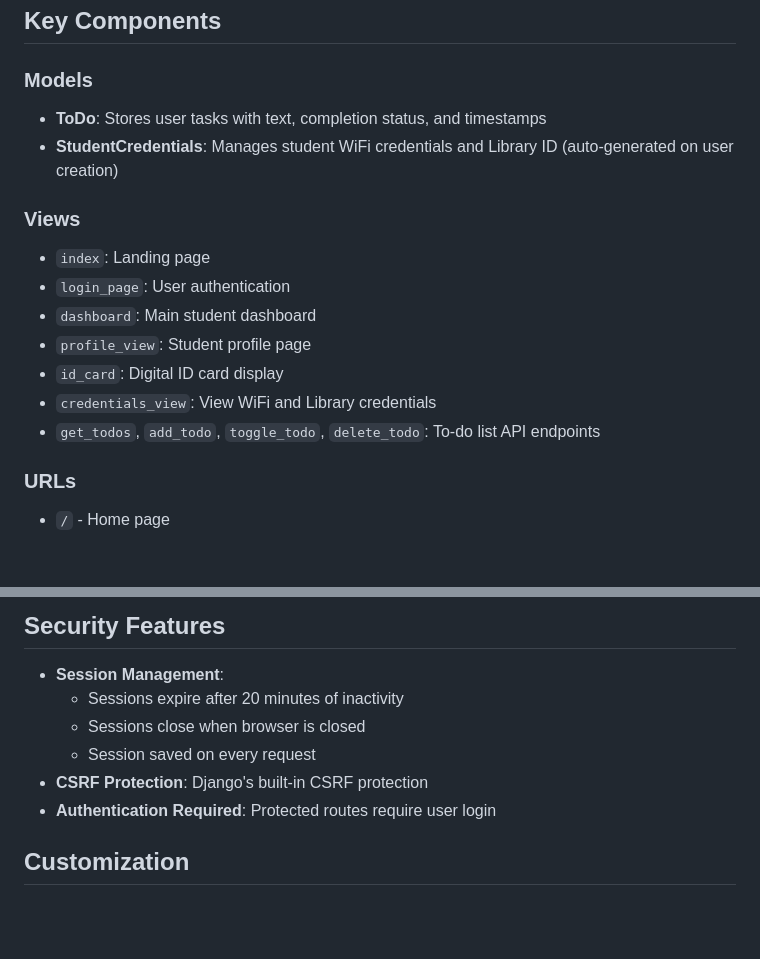
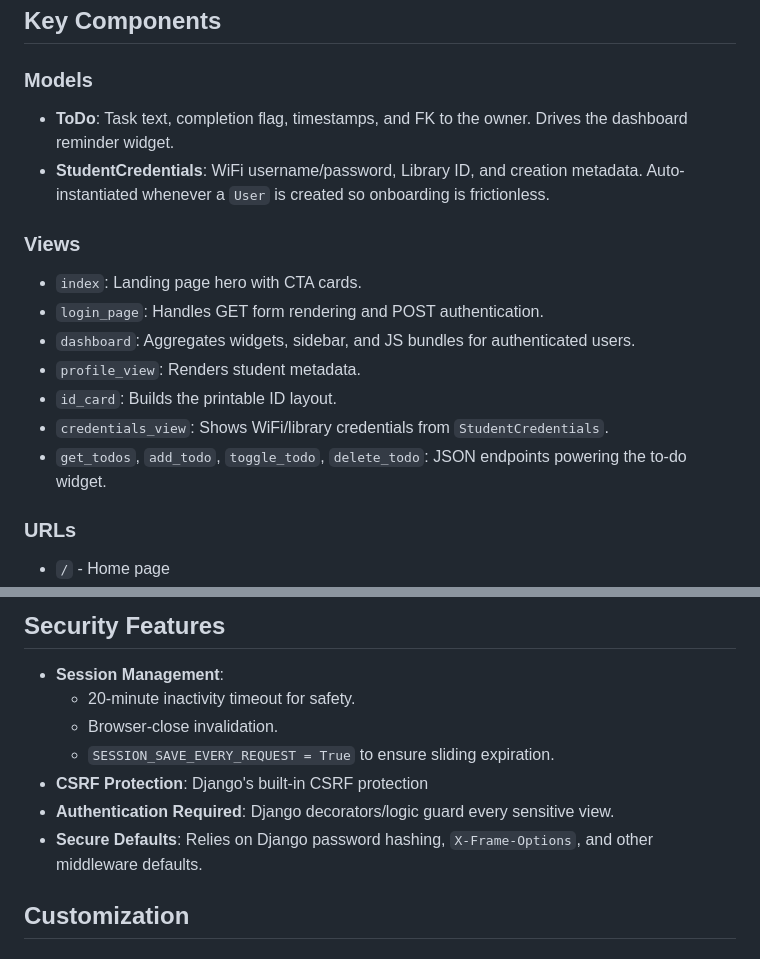
Before and after one commit to RachitSrivastava96/VTOPClone, a Markdown page: README.md, 2 parts joined by grey strips. Drawn GitHub-style; blank space fills up the shorter version.

```diff
--- a/README.md
+++ b/README.md
@@ -125,18 +195,18 @@ VTOPClone/
 
 ### Models
 
-- **ToDo**: Stores user tasks with text, completion status, and timestamps
-- **StudentCredentials**: Manages student WiFi credentials and Library ID (auto-generated on user creation)
+- **ToDo**: Task text, completion flag, timestamps, and FK to the owner. Drives the dashboard reminder widget.
+- **StudentCredentials**: WiFi username/password, Library ID, and creation metadata. Auto-instantiated whenever a `User` is created so onboarding is frictionless.
 
 ### Views
 
-- `index`: Landing page
-- `login_page`: User authentication
-- `dashboard`: Main student dashboard
-- `profile_view`: Student profile page
-- `id_card`: Digital ID card display
-- `credentials_view`: View WiFi and Library credentials
-- `get_todos`, `add_todo`, `toggle_todo`, `delete_todo`: To-do list API endpoints
+- `index`: Landing page hero with CTA cards.
+- `login_page`: Handles GET form rendering and POST authentication.
+- `dashboard`: Aggregates widgets, sidebar, and JS bundles for authenticated users.
+- `profile_view`: Renders student metadata.
+- `id_card`: Builds the printable ID layout.
+- `credentials_view`: Shows WiFi/library credentials from `StudentCredentials`.
+- `get_todos`, `add_todo`, `toggle_todo`, `delete_todo`: JSON endpoints powering the to-do widget.
 
 ### URLs
 
@@ -153,11 +223,12 @@ VTOPClone/
 ## Security Features
 
 - **Session Management**:
-  - Sessions expire after 20 minutes of inactivity
-  - Sessions close when browser is closed
-  - Session saved on every request
+  - 20-minute inactivity timeout for safety.
+  - Browser-close invalidation.
+  - `SESSION_SAVE_EVERY_REQUEST = True` to ensure sliding expiration.
 - **CSRF Protection**: Django's built-in CSRF protection
-- **Authentication Required**: Protected routes require user login
+- **Authentication Required**: Django decorators/logic guard every sensitive view.
+- **Secure Defaults**: Relies on Django password hashing, `X-Frame-Options`, and other middleware defaults.
 
 ## Customization
 
```
Also changed, not shown: other parts of README.md (+85 -15 lines).
